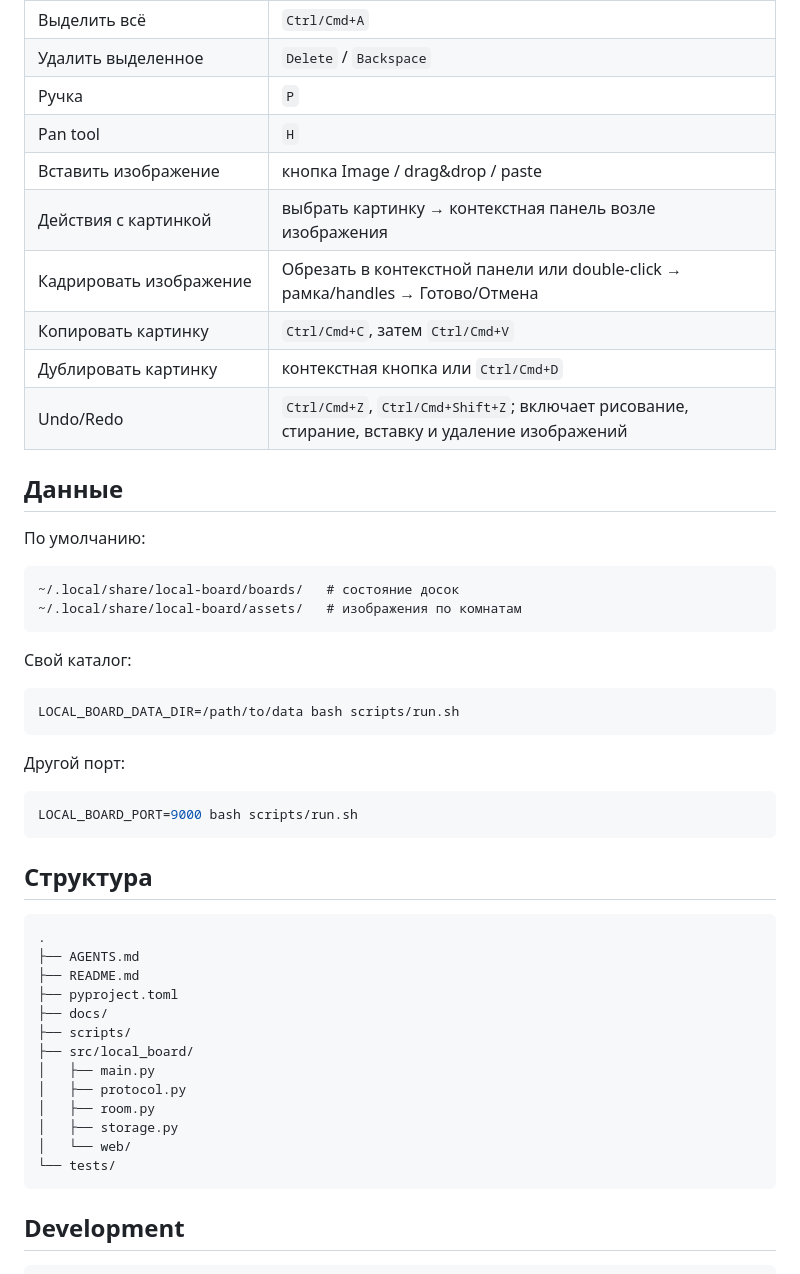
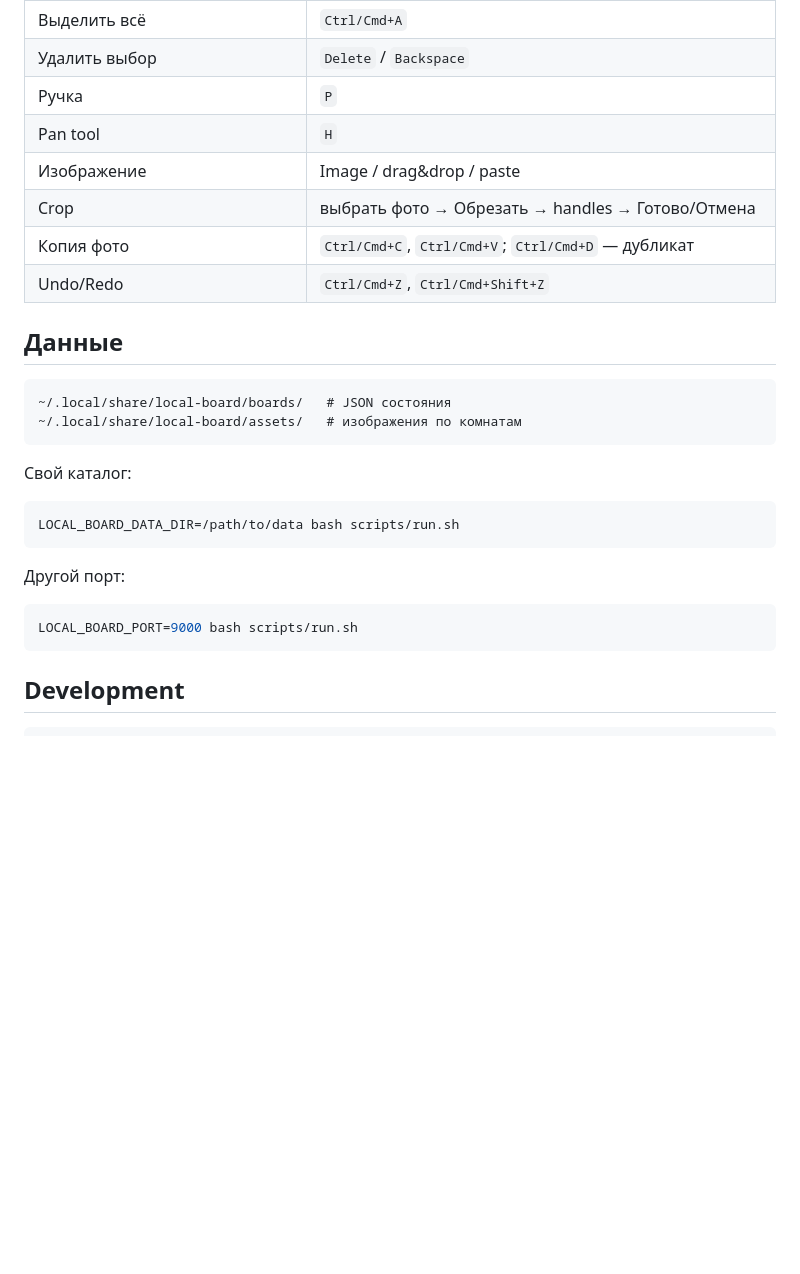
Before and after one commit to AlexArutiunian/local-board, a Markdown page: README.md, the part around one of its changes. GitHub-like rendering; blank space fills up the shorter version.

````diff
--- a/README.md
+++ b/README.md
@@ -91,20 +119,16 @@ http://192.168.1.50:8000
 | Выделить всё | `Ctrl/Cmd+A` |
-| Удалить выделенное | `Delete` / `Backspace` |
+| Удалить выбор | `Delete` / `Backspace` |
 | Ручка | `P` |
 | Pan tool | `H` |
-| Вставить изображение | кнопка Image / drag&drop / paste |
-| Действия с картинкой | выбрать картинку → контекстная панель возле изображения |
-| Кадрировать изображение | Обрезать в контекстной панели или double-click → рамка/handles → Готово/Отмена |
-| Копировать картинку | `Ctrl/Cmd+C`, затем `Ctrl/Cmd+V` |
-| Дублировать картинку | контекстная кнопка или `Ctrl/Cmd+D` |
-| Undo/Redo | `Ctrl/Cmd+Z`, `Ctrl/Cmd+Shift+Z`; включает рисование, стирание, вставку и удаление изображений |
+| Изображение | Image / drag&drop / paste |
+| Crop | выбрать фото → Обрезать → handles → Готово/Отмена |
+| Копия фото | `Ctrl/Cmd+C`, `Ctrl/Cmd+V`; `Ctrl/Cmd+D` — дубликат |
+| Undo/Redo | `Ctrl/Cmd+Z`, `Ctrl/Cmd+Shift+Z` |
 
 ## Данные
 
-По умолчанию:
-
 ```text
-~/.local/share/local-board/boards/   # состояние досок
+~/.local/share/local-board/boards/   # JSON состояния
 ~/.local/share/local-board/assets/   # изображения по комнатам
 ```
 
@@ -120,24 +144,6 @@ LOCAL_BOARD_DATA_DIR=/path/to/data bash scripts/run.sh
 LOCAL_BOARD_PORT=9000 bash scripts/run.sh
 ```
 
-## Структура
-
-```text
-.
-├── AGENTS.md
-├── README.md
-├── pyproject.toml
-├── docs/
-├── scripts/
-├── src/local_board/
-│   ├── main.py
-│   ├── protocol.py
-│   ├── room.py
-│   ├── storage.py
-│   └── web/
-└── tests/
-```
-
 ## Development
 
 ```bash
````
Also changed, not shown: other parts of README.md (+79 -51 lines).
